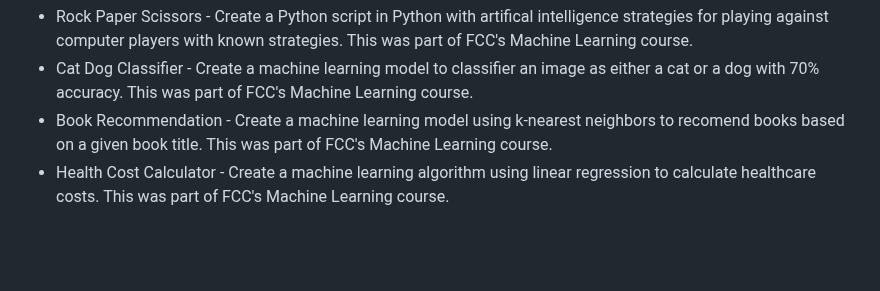
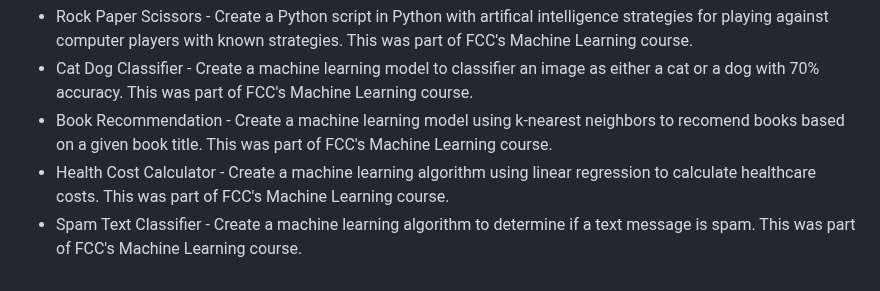
Before and after one commit to Vukodlok/FreeCodeCamp-Projects, a Markdown page: README.md, the part around the change. Rendered like a GitHub page; blank space fills up the shorter version.

```diff
--- a/README.md
+++ b/README.md
@@ -125,3 +125,4 @@ A place to store all my projects made while working through freecodecamp's cours
 - Cat Dog Classifier - Create a machine learning model to classifier an image as either a cat or a dog with 70% accuracy.  This was part of FCC's Machine Learning course.
 - Book Recommendation - Create a machine learning model using k-nearest neighbors to recomend books based on a given book title.  This was part of FCC's Machine Learning course.
 - Health Cost Calculator - Create a machine learning algorithm using linear regression to calculate healthcare costs.  This was part of FCC's Machine Learning course.
+- Spam Text Classifier - Create a machine learning algorithm to determine if a text message is spam.  This was part of FCC's Machine Learning course.
```
